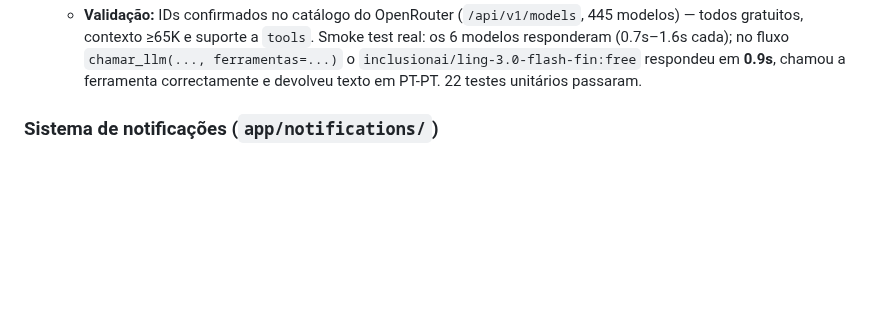
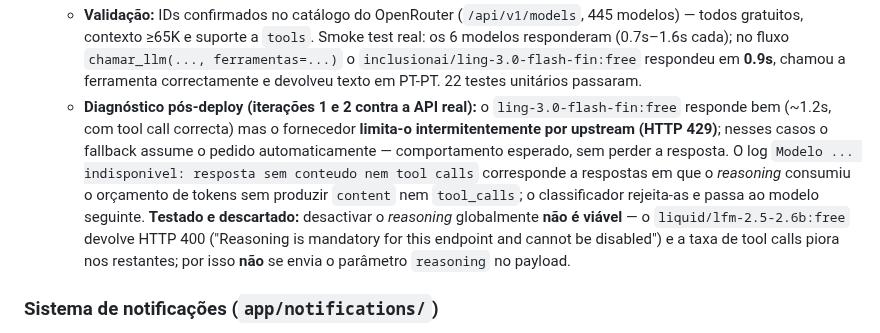
Before and after one commit to felipejn/pipe-app, a Markdown page: Estado_Atual.md, the part around the change. Rendered like a GitHub page; blank space fills up the shorter version.

Commit message:
docs(assistente): registar diagnostico pos-deploy da fila de modelos
Documenta que o ling-3.0-flash-fin e rate-limited intermitentemente por upstream (429) e que o fallback assume automaticamente; que o log 'resposta sem conteudo nem tool calls' corresponde a respostas so-com-reasoning; e que desactivar o reasoning globalmente foi testado e descartado (liquid devolve HTTP 400, tool calls pioram).

Sem alteracoes de codigo.

```diff
--- a/Estado_Atual.md
+++ b/Estado_Atual.md
@@ -244,6 +244,7 @@ pipe-app/
     - **Correção 2:** removidos os modelos `thinkingmachines/*` de `_MODELOS_FALLBACK`. Corrigido o ID de `liquid/lfm2.5-2.6b:free` para `liquid/lfm-2.5-2.6b:free` (hífen em falta).
     - **Fila final (ordem de preferência):** `inclusionai/ling-3.0-flash-fin:free` → `nex-agi/nex-n2.5-mini:free` → `inclusionai/ling-3.0-flash-sante:free` → `liquid/lfm-2.5-2.6b:free` → `nvidia/nemotron-3-super-120b-a12b:free` → `nvidia/nemotron-3-ultra-550b-a55b:free` (último recurso, mais lento).
     - **Validação:** IDs confirmados no catálogo do OpenRouter (`/api/v1/models`, 445 modelos) — todos gratuitos, contexto ≥65K e suporte a `tools`. Smoke test real: os 6 modelos responderam (0.7s–1.6s cada); no fluxo `chamar_llm(..., ferramentas=...)` o `inclusionai/ling-3.0-flash-fin:free` respondeu em **0.9s**, chamou a ferramenta correctamente e devolveu texto em PT-PT. 22 testes unitários passaram.
+    - **Diagnóstico pós-deploy (iterações 1 e 2 contra a API real):** o `ling-3.0-flash-fin:free` responde bem (~1.2s, com tool call correcta) mas o fornecedor **limita-o intermitentemente por upstream (HTTP 429)**; nesses casos o fallback assume o pedido automaticamente — comportamento esperado, sem perder a resposta. O log `Modelo ... indisponivel: resposta sem conteudo nem tool calls` corresponde a respostas em que o *reasoning* consumiu o orçamento de tokens sem produzir `content` nem `tool_calls`; o classificador rejeita-as e passa ao modelo seguinte. **Testado e descartado:** desactivar o *reasoning* globalmente **não é viável** — o `liquid/lfm-2.5-2.6b:free` devolve HTTP 400 ("Reasoning is mandatory for this endpoint and cannot be disabled") e a taxa de tool calls piora nos restantes; por isso **não** se envia o parâmetro `reasoning` no payload.
 
 ### Sistema de notificações (`app/notifications/`)
 - `NotificationService` — `notification_service.send(user, type, subject, body, data)`
```
